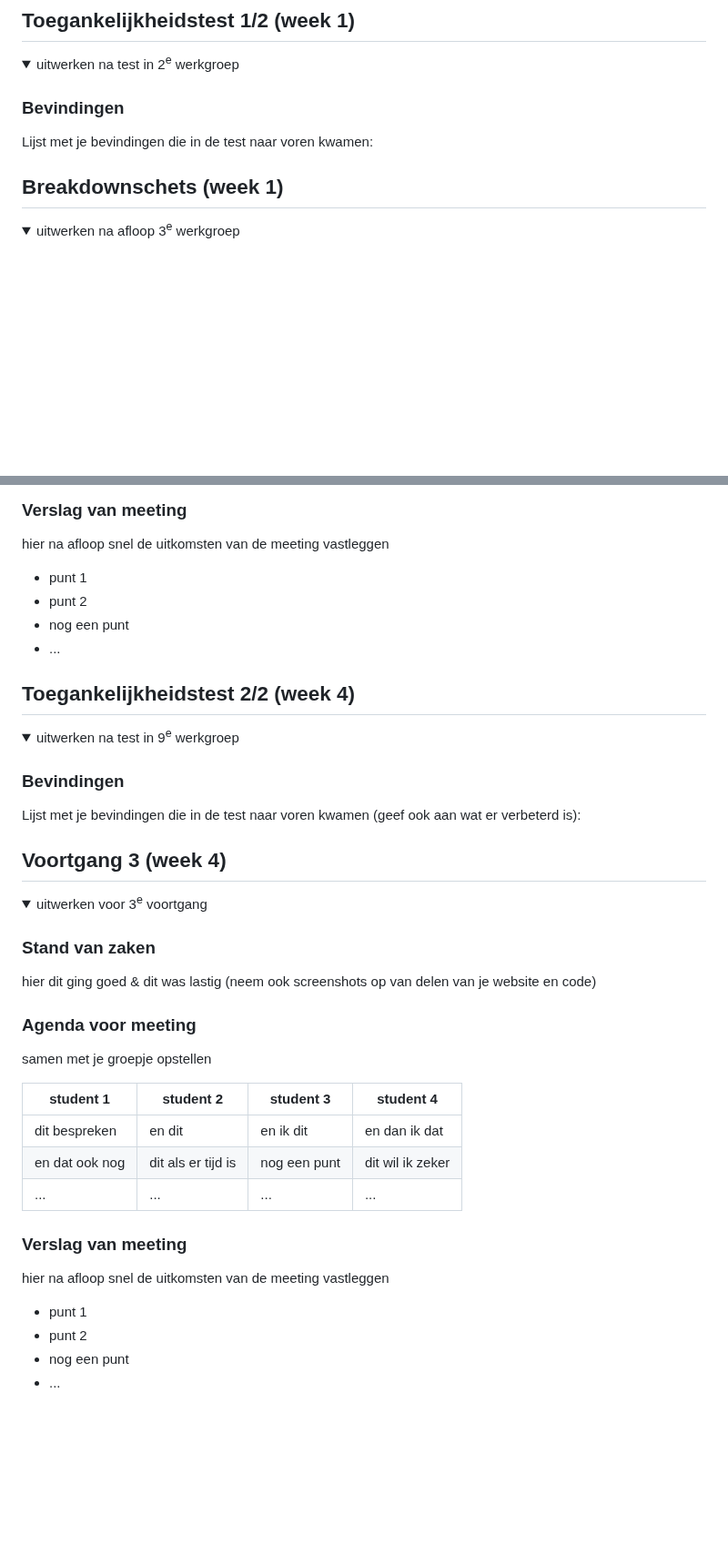
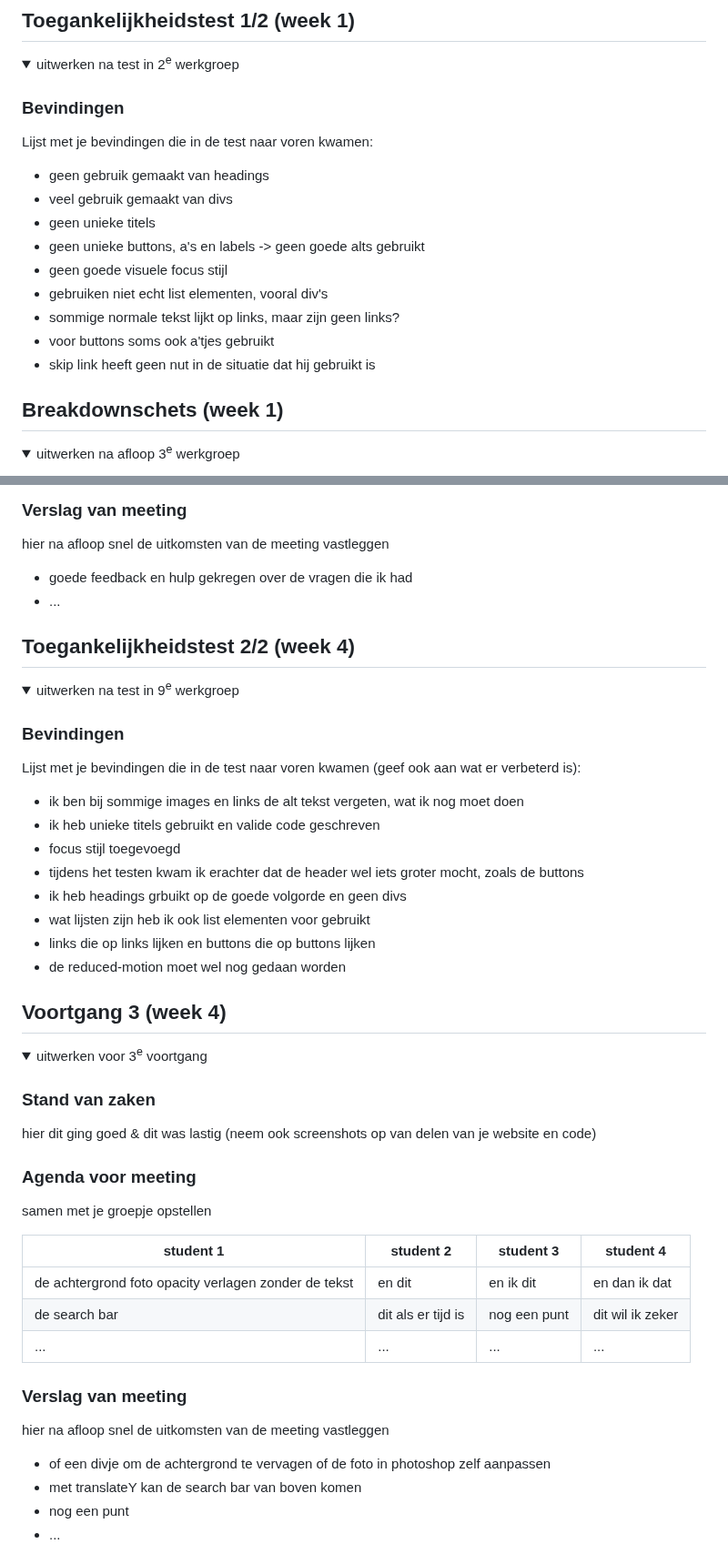
Before and after one commit to lauracmd/FED, a Markdown page: README.md, 2 parts joined by grey strips. Shown at 91% size. GitHub-like rendering; folded sections open; blank space fills up the shorter version.

```diff
--- a/README.md
+++ b/README.md
@@ -65,6 +64,15 @@ https://www.ocearch.org/science/
 
   ### Bevindingen
   Lijst met je bevindingen die in de test naar voren kwamen:
+  - geen gebruik gemaakt van headings
+  - veel gebruik gemaakt van divs
+  - geen unieke titels
+  - geen unieke buttons, a's en labels -> geen goede alts gebruikt
+  - geen goede visuele focus stijl
+  - gebruiken niet echt list elementen, vooral div's
+  - sommige normale tekst lijkt op links, maar zijn geen links?
+  - voor buttons soms ook a'tjes gebruikt
+  - skip link heeft geen nut in de situatie dat hij gebruikt is
 
 </details>
 
@@ -141,9 +149,7 @@ https://www.ocearch.org/science/
   ### Verslag van meeting
   hier na afloop snel de uitkomsten van de meeting vastleggen
 
-  - punt 1
-  - punt 2
-  - nog een punt
+  - goede feedback en hulp gekregen over de vragen die ik had
 - ...
 
 </details>
@@ -159,7 +165,14 @@ https://www.ocearch.org/science/
 
   ### Bevindingen
   Lijst met je bevindingen die in de test naar voren kwamen (geef ook aan wat er verbeterd is):
-
+  - ik ben bij sommige images en links de alt tekst vergeten, wat ik nog moet doen
+  - ik heb unieke titels gebruikt en valide code geschreven
+  - focus stijl toegevoegd
+  - tijdens het testen kwam ik erachter dat de header wel iets groter mocht, zoals de buttons
+  - ik heb headings grbuikt op de goede volgorde en geen divs
+  - wat lijsten zijn heb ik ook list elementen voor gebruikt
+  - links die op links lijken en buttons die op buttons lijken
+  - de reduced-motion moet wel nog gedaan worden
 </details>
 
 
@@ -180,16 +193,16 @@ https://www.ocearch.org/science/
 
   | student 1      | student 2          | student 3    | student 4        |
   | ---            | ---                | ---          | ---              |
-  | dit bespreken  | en dit             | en ik dit    | en dan ik dat    |
-  | en dat ook nog | dit als er tijd is | nog een punt | dit wil ik zeker |
+  | de achtergrond foto opacity verlagen zonder de tekst  | en dit             | en ik dit    | en dan ik dat    |
+  | de search bar | dit als er tijd is | nog een punt | dit wil ik zeker |
   | ...            | ...                | ...          | ...              |
 
 
   ### Verslag van meeting
   hier na afloop snel de uitkomsten van de meeting vastleggen
 
-  - punt 1
-  - punt 2
+  - of een divje om de achtergrond te vervagen of de foto in photoshop zelf aanpassen
+  - met translateY kan de search bar van boven komen
   - nog een punt
   - ...
 
```
Also changed, not shown: other parts of README.md (+1 -2 lines).
